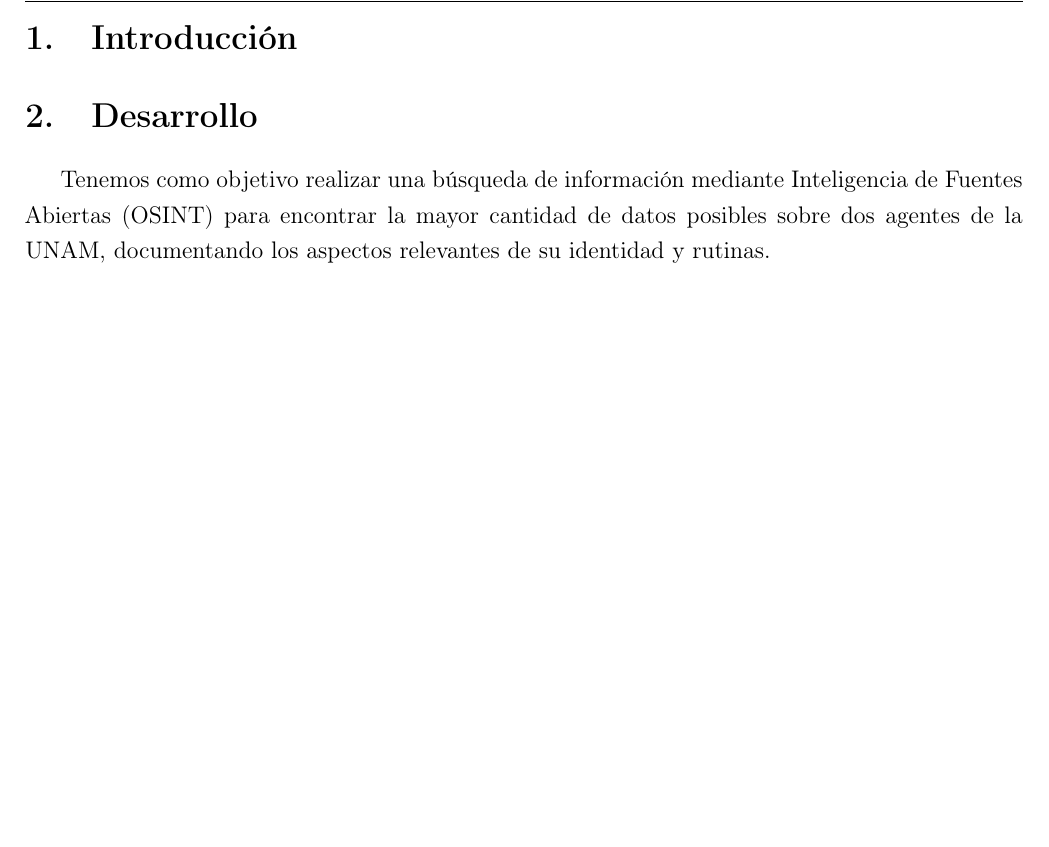
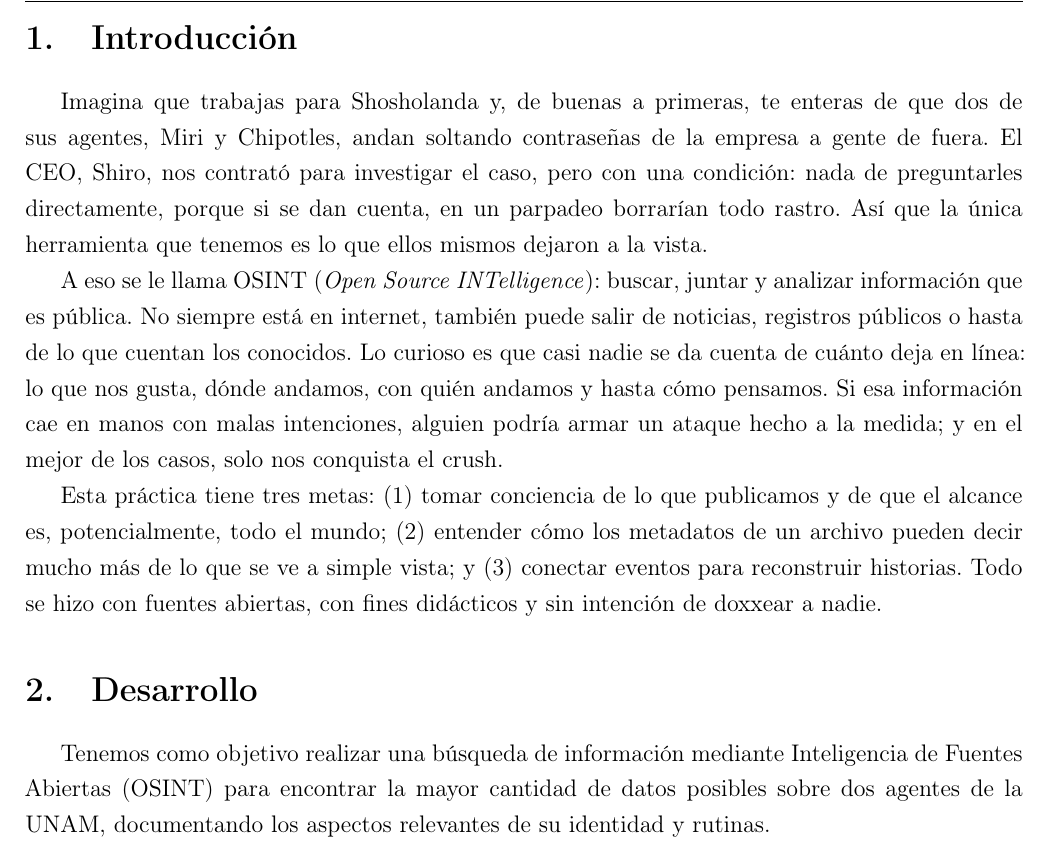
Before and after one commit to IsaacEscobar09/Practicas---Criptografia-y-Seguridad, a LaTeX document (practica4/main.tex, which reads practica4/introduccion/introduccion.tex): part of page 2 of 10 before the commit and part of page 2 of 11 after it, cut so that both start at the same text, the shorter picture padded with empty space. Compiled offline with pdfLaTeX.

Commit message:
subimos introduccion

```diff
--- a/practica4/introduccion/introduccion.tex
+++ b/practica4/introduccion/introduccion.tex
@@ -1 +1,19 @@
-\section{Introducción}
+\section{Introducci\'on}
+
+Imagina que trabajas para Shosholanda y, de buenas a primeras, te enteras de que dos de sus
+agentes, Miri y Chipotles, andan soltando contrase\~nas de la empresa a gente de fuera.
+El CEO, Shiro, nos contrat\'o para investigar el caso, pero con una condici\'on: nada de
+preguntarles directamente, porque si se dan cuenta, en un parpadeo borrar\'ian todo rastro.
+As\'i que la \'unica herramienta que tenemos es lo que ellos mismos dejaron a la vista.
+
+A eso se le llama OSINT (\textit{Open Source INTelligence}): buscar, juntar y analizar informaci\'on
+que es p\'ublica. No siempre est\'a en internet, tambi\'en puede salir de noticias, registros
+p\'ublicos o hasta de lo que cuentan los conocidos. Lo curioso es que casi nadie se da cuenta
+de cu\'anto deja en l\'inea: lo que nos gusta, d\'onde andamos, con qui\'en andamos y hasta
+c\'omo pensamos. Si esa informaci\'on cae en manos con malas intenciones, alguien podr\'ia armar
+un ataque hecho a la medida; y en el mejor de los casos, solo nos conquista el crush.
+
+Esta pr\'actica tiene tres metas: (1) tomar conciencia de lo que publicamos y de que el alcance
+es, potencialmente, todo el mundo; (2) entender c\'omo los metadatos de un archivo pueden decir
+mucho m\'as de lo que se ve a simple vista; y (3) conectar eventos para reconstruir historias.
+Todo se hizo con fuentes abiertas, con fines did\'acticos y sin intenci\'on de doxxear a nadie.
```
